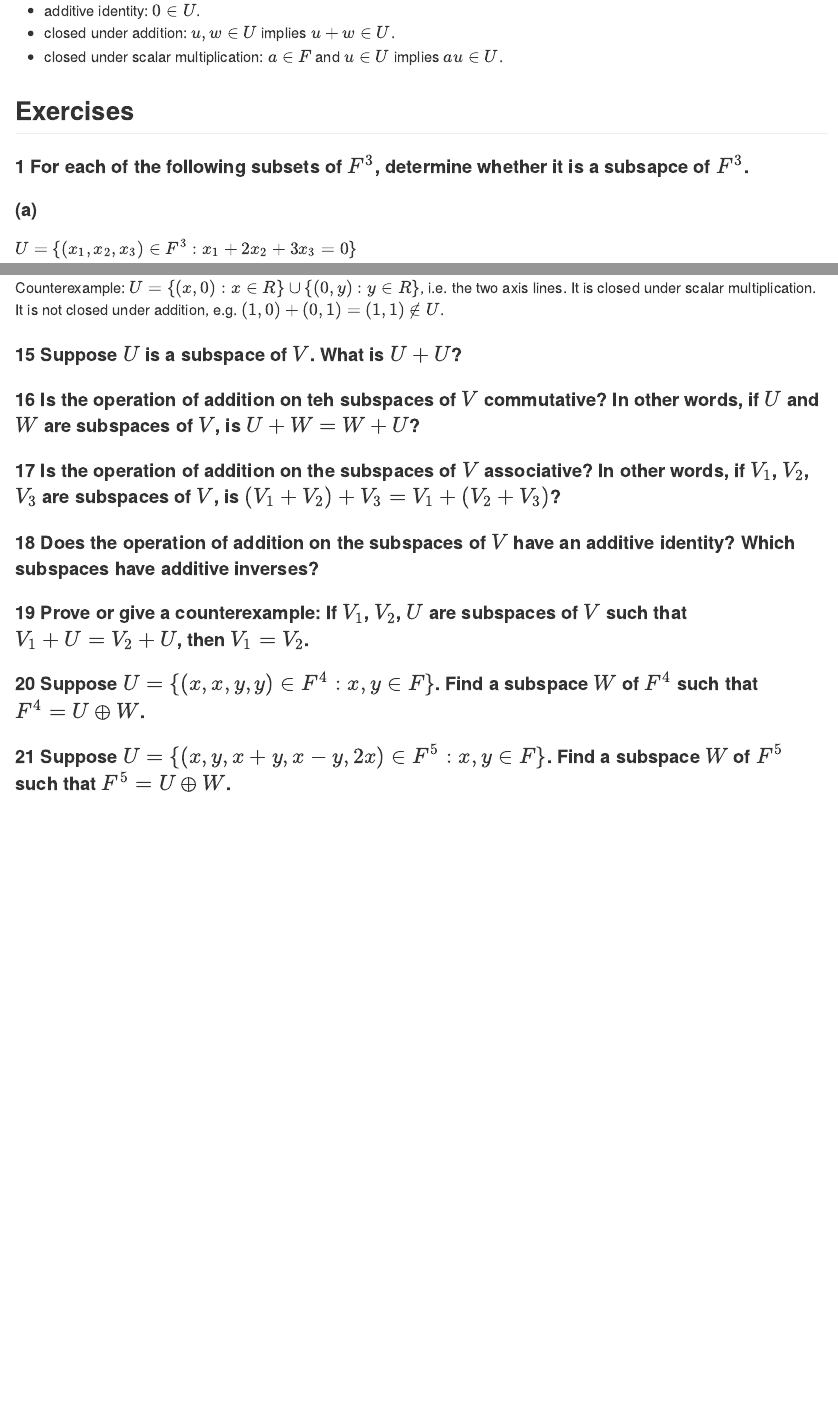
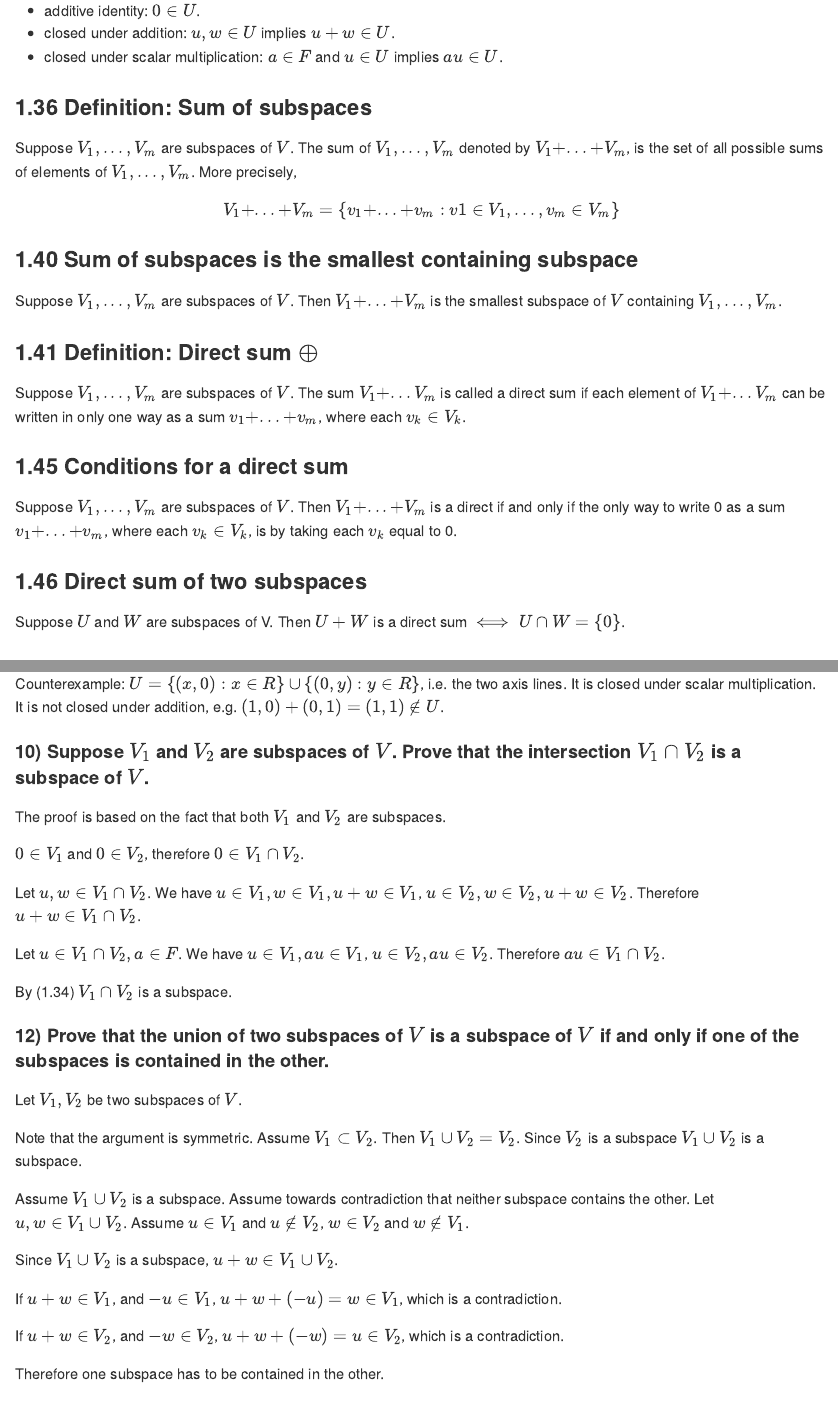
Before and after one commit to rosiesun/Linear-Algebra-Done-Right, an R Markdown document (chapter1.Rmd): the page in a window 1100 px wide, from 5220 px down, and a second part further down, joined at a grey line. The pictures show the output file chapter1.md that the author committed with the source, drawn offline in the style of GitHub.

Commit message:
finished chapter1! yay!!

```diff
--- a/chapter1.Rmd
+++ b/chapter1.Rmd
@@ -223,6 +217,24 @@
 * closed under addition: $u, w \in U$ implies $u + w \in U$.
 * closed under scalar multiplication: $a \in F$ and $u \in U$ implies $au \in U$.
 
+### 1.36 Definition: Sum of subspaces
+Suppose $V_1, ..., V_m$ are subspaces of $V$. The sum of $V_1, ..., V_m$ denoted by $V_1 + ... + V_m$, is the set of all possible sums of elements of $V_1, ..., V_m$. More precisely,
+
+$$V_1 + ... +V_m = \{v_1 + ... + v_m: v1 \in V_1, ..., v_m \in V_m\}$$
+
+### 1.40 Sum of subspaces is the smallest containing subspace
+Suppose $V_1, ..., V_m$ are subspaces of $V$. Then $V_1 + ... + V_m$ is the smallest subspace of $V$ containing $V_1, ..., V_m$.
+
+### 1.41 Definition: Direct sum $\oplus$
+Suppose $V_1, ..., V_m$ are subspaces of $V$. The sum $V_1 + ... V_m$ is called a direct sum if each element of $V_1 + ... V_m$ can be written in only one way as a sum $v_1 + ... + v_m$, where each $v_k \in V_k$.
+
+### 1.45 Conditions for a direct sum
+Suppose $V_1, ..., V_m$ are subspaces of $V$. Then $V_1 + ... + V_m$ is a direct if and only if the only way to write 0 as a sum $v_1 + ... + v_m$, where each $v_k \in V_k$, is by taking each $v_k$ equal to 0.
+
+### 1.46 Direct sum of two subspaces
+Suppose $U$ and $W$ are subspaces of V. Then $U + W$ is a direct sum $\iff U \cap W = \{0\}$.
+
+
 
 ## Exercises
 #### 1 For each of the following subsets of $F^3$, determine whether it is a subsapce of $F^3$.
@@ -311,11 +318,32 @@
 Counterexample: $U= \{(x,0): x \in R\} \cup \{(0,y): y \in R\}$, i.e. the two axis lines. It is closed under scalar multiplication. It is not closed under addition, e.g. $(1,0) + (0,1) = (1,1) \notin U$.
 
 
+#### 10) Suppose $V_1$ and $V_2$ are subspaces of $V$. Prove that the intersection $V_1 \cap V_2$ is a subspace of $V$.
+The proof is based on the fact that both $V_1$ and $V_2$ are subspaces.
 
-#### 15 Suppose $U$ is a subspace of $V$. What is $U+U$?
+$0 \in V_1$ and $0 \in V_2$, therefore $0 \in V_1 \cap V_2$.
+
+Let $u,w \in V_1 \cap V_2$. We have $u \in V_1, w \in V_1, u+w \in V_1$, $u \in V_2, w \in V_2, u+w \in V_2$. Therefore $u+w \in V_1 \cap V_2$.
+
+Let $u \in V_1 \cap V_2, a \in F$. We have $u \in V_1, au \in V_1$, $u \in V_2, au \in V_2$. Therefore $au \in V_1 \cap V_2$.
+
+By (1.34) $V_1 \cap V_2$ is a subspace.
 
 
+#### 12) Prove that the union of two subspaces of $V$ is a subspace of $V$ if and only if one of the subspaces is contained in the other.
+Let $V_1, V_2$ be two subspaces of $V$.
 
-#### 16 Is the operation of addition on teh subspaces of $V$ commutative? In other words, if $U$ and $W$ are subspaces of $V$, is $U+W=W+U$?
+Note that the argument is symmetric. Assume $V_1 \subset V_2$. Then $V_1 \cup V_2 = V_2$. Since $V_2$ is a subspace $V_1 \cup V_2$ is a subspace.
+
+Assume $V_1 \cup V_2$ is a subspace. Assume towards contradiction that neither subspace contains the other. Let $u, w \in V_1 \cup V_2$. Assume $u \in V_1$ and $u \notin V_2$, $w \in V_2$ and $w \notin V_1$.
+
+Since $V_1 \cup V_2$ is a subspace, $u+w \in V_1 \cup V_2$.
+
+If $u+w \in V_1$, and $-u \in V_1$, $u+w+(-u) = w \in V_1$, which is a contradiction.
+
+If $u+w \in V_2$, and $-w \in V_2$, $u+w+(-w) = u \in V_2$, which is a contradiction.
+
+Therefore one subspace has to be contained in the other.
 
 
+#### 15) Suppose $U$ is a subspace of $V$. What is $U+U$?
@@ -322,10 +351,8 @@
 
-#### 17 Is the operation of addition on the subspaces of $V$ associative? In other words, if $V_1$, $V_2$, $V_3$ are subspaces of $V$, is $(V_1+V_2)+V_3 = V_1+(V_2+V_3)$?
+Let $u \in U$. $u=u+0$, since $u \in U$ and $0 \in U$, $U \subset U+U$ trivially. Thus $U=U+U$ as desired.
 
 
-
-#### 18 Does the operation of addition on the subspaces of $V$ have an additive identity? Which subspaces have additive inverses?
+#### 16) Is the operation of addition on the subspaces of $V$ commutative? In other words, if $U$ and $W$ are subspaces of $V$, is $U+W=W+U$?
+The operation is commutative, which comes from the fact that $V$ is a vector space. $U+W=\{(u+w): u \in U, w \in W\}$. $W+U= \{(w+u): w \in W, u \in U\}$. Since $u+w=w+u$ for all $u,w \in V$, every element of $U+W$ is an element of $W_U$ and vice versa, hence $U+W=W+U$.
 
 
-
-#### 19 Prove or give a counterexample: If $V_1$, $V_2$, $U$ are subspaces of $V$ such that $V_1+U=V_2+U$, then $V_1=V_2$.
@@ -334,2 +365 @@
 
-#### 20 Suppose $U=\{(x,x,y,y) \in F^4: x,y\in F\}$. Find a subspace $W$ of $F^4$ such that $F^4=U \oplus W$.
@@ -338,2 +371 @@
 
-#### 21 Suppose $U=\{(x,y,x+y,x-y, 2x) \in F^5: x,y\in F \}$. Find a subspace $W$ of $F^5$ such that $F^5=U \oplus W$.
```
Also changed, not shown: chapter1.md, chapter1.Rmd (40 more changed lines).
